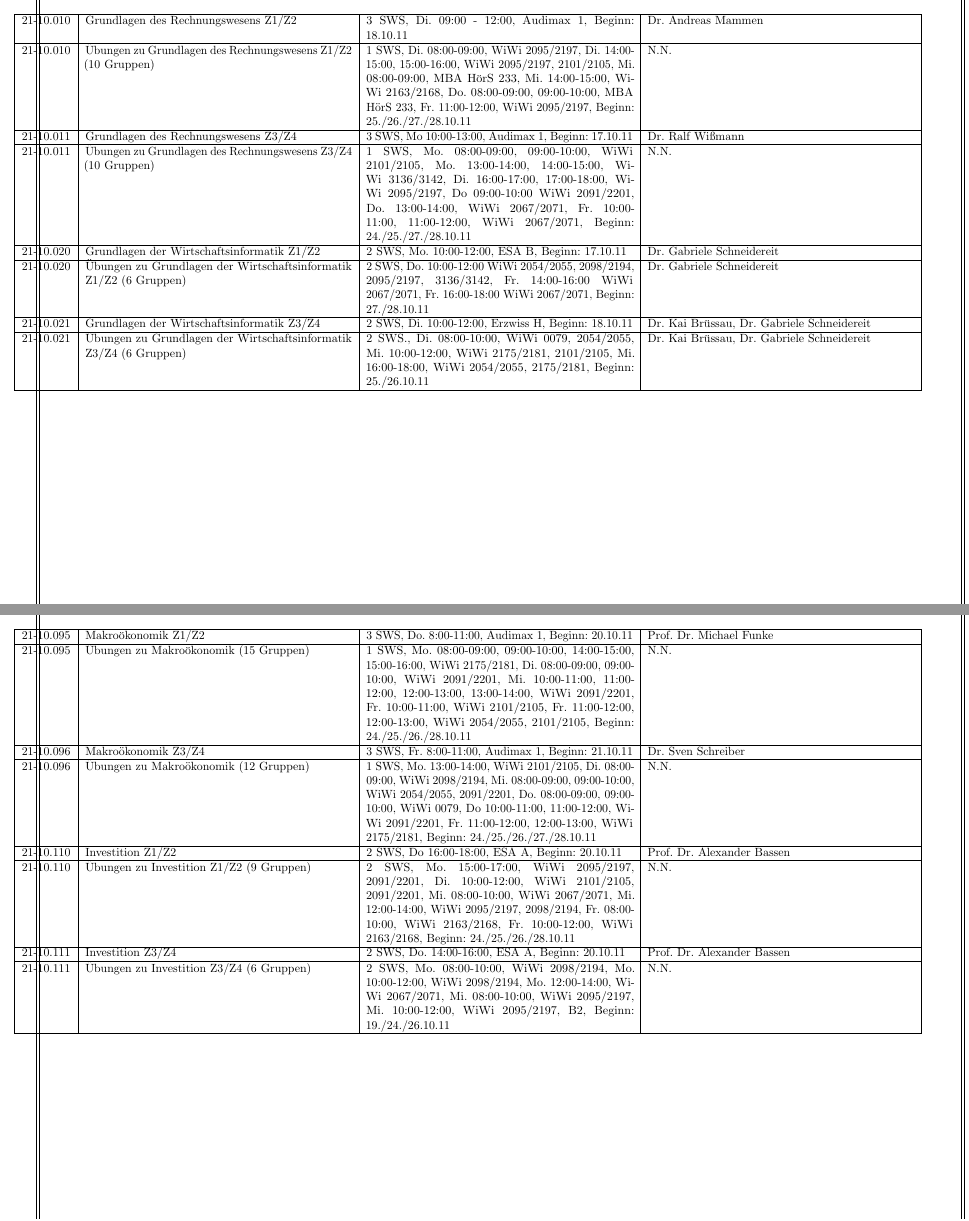
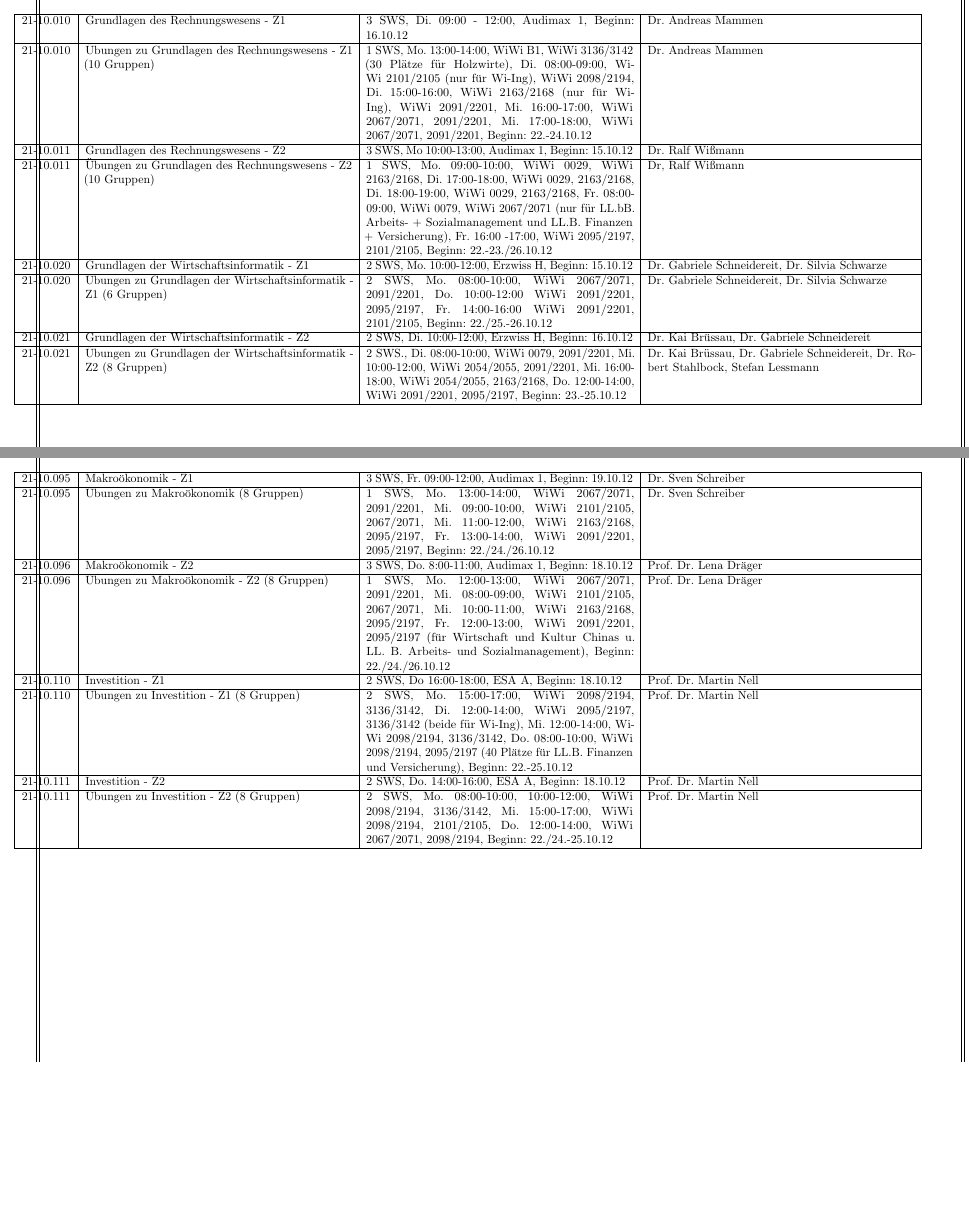
Before and after one commit to AnarA/laptop, a LaTeX document (oe.tex, which reads sonstiges/lehrveranstaltung.tex): two parts of pages 50 and 51 of 54, joined at a grey line, cut so that both start at the same text, the shorter picture padded with empty space. Compiled offline with pdfLaTeX.

Commit message:
sonstiges/lehrveranstaltung.tex geändert, E-Mail

```diff
--- a/sonstiges/lehrveranstaltung.tex
+++ b/sonstiges/lehrveranstaltung.tex
@@ -54,3 +47,4 @@
 %              & Hans-Joachim Samaga\\
 % Ist aktuell. (Stand 18.9.2010)
 \hline 65--324 & Arbeitsgruppenbetreuung zu Grundlagen der Mathematik, Grundbildung Analysis und Grundbildung Stochastik (5 Gruppen)
+			& 4 SWS, Do. 18:00-21:00, Geom 430, 431, 432, 434, 435, Beginn: 18.10.12
@@ -125,34 +110,31 @@ Weitere Informatik-Vorlesungen siehe
 
 \begin{tabularx}{\textwidth}{|l|X|X|X|}
 % Nebenfach: VWL / BWL?
-\hline 21-10.010 & Grundlagen des Rechnungswesens Z1/Z2
-                             & 3 SWS, Di. 09:00 - 12:00, Audimax 1, Beginn: 18.10.11
+\hline 21-10.010 & Grundlagen des Rechnungswesens - Z1
+			& 3 SWS, Di. 09:00 - 12:00, Audimax 1, Beginn: 16.10.12
 			& Dr. Andreas Mammen \\
-\hline 21-10.010 & "Ubungen zu Grundlagen des Rechnungswesens Z1/Z2  (10 Gruppen)
-                 & 1 SWS, Di. 08:00-09:00, WiWi 2095/2197, Di. 14:00-15:00, 15:00-16:00, WiWi 2095/2197, 2101/2105, Mi. 08:00-09:00, MBA H"orS 233, Mi. 14:00-15:00, WiWi 2163/2168, Do. 08:00-09:00, 09:00-10:00, MBA H"orS 233, Fr. 11:00-12:00, WiWi 2095/2197, Beginn: 25./26./27./28.10.11
-                 & N.N. \\
-
-\hline 21-10.011 & Grundlagen des Rechnungswesens Z3/Z4
-                 & 3 SWS, Mo 10:00-13:00, Audimax 1, Beginn: 17.10.11
+\hline 21-10.010 & "Ubungen zu Grundlagen des Rechnungswesens - Z1  (10 Gruppen)
+			& 1 SWS, Mo. 13:00-14:00, WiWi B1, WiWi 3136/3142 (30 Plätze für Holzwirte), Di. 08:00-09:00, WiWi 2101/2105 (nur für Wi-Ing), WiWi 2098/2194, Di. 15:00-16:00, WiWi 2163/2168 (nur für Wi-Ing), WiWi 2091/2201, Mi. 16:00-17:00, WiWi 2067/2071, 2091/2201, Mi. 17:00-18:00, WiWi 2067/2071, 2091/2201, Beginn: 22.-24.10.12
+			& Dr. Andreas Mammen \\
+\hline 21-10.011 & Grundlagen des Rechnungswesens - Z2
+			& 3 SWS, Mo 10:00-13:00, Audimax 1, Beginn: 15.10.12
 			& Dr. Ralf Wi"smann \\
-
-\hline 21-10.011 & "Ubungen zu Grundlagen des Rechnungswesens Z3/Z4 (10 Gruppen)
-                 & 1 SWS, Mo. 08:00-09:00, 09:00-10:00, WiWi 2101/2105, Mo. 13:00-14:00, 14:00-15:00, WiWi 3136/3142, Di. 16:00-17:00, 17:00-18:00, WiWi 2095/2197, Do 09:00-10:00 WiWi 2091/2201, Do. 13:00-14:00, WiWi 2067/2071, Fr. 10:00-11:00, 11:00-12:00, WiWi 2067/2071, Beginn: 24./25./27./28.10.11
-                 & N.N. \\
-\hline 21-10.020 & Grundlagen der Wirtschaftsinformatik Z1/Z2
-                 & 2 SWS, Mo. 10:00-12:00, ESA B, Beginn: 17.10.11
-                 & Dr. Gabriele Schneidereit \\
-\hline 21-10.020 & "Ubungen zu Grundlagen der Wirtschaftsinformatik Z1/Z2 (6 Gruppen)
-                 & 2 SWS, Do. 10:00-12:00 WiWi 2054/2055, 2098/2194, 2095/2197, 3136/3142, Fr. 14:00-16:00 WiWi 2067/2071, Fr. 16:00-18:00 WiWi 2067/2071, Beginn: 27./28.10.11
-                 & Dr. Gabriele Schneidereit \\
-
-\hline 21-10.021 & Grundlagen der Wirtschaftsinformatik Z3/Z4
-                 & 2 SWS, Di. 10:00-12:00, Erzwiss H, Beginn: 18.10.11
+\hline 21-10.011 & "Ubungen zu Grundlagen des Rechnungswesens - Z2 (10 Gruppen)
+			& 1 SWS, Mo. 09:00-10:00, WiWi 0029, WiWi 2163/2168, Di. 17:00-18:00, WiWi 0029, 2163/2168, Di. 18:00-19:00, WiWi 0029, 2163/2168, Fr. 08:00-09:00, WiWi 0079, WiWi 2067/2071 (nur für LL.bB. Arbeits- + Sozialmanagement und LL.B. Finanzen + Versicherung), Fr. 16:00
+			-17:00, WiWi 2095/2197, 2101/2105, Beginn: 22.-23./26.10.12
+			& Dr, Ralf Wi"smann \\
+\hline 21-10.020 & Grundlagen der Wirtschaftsinformatik - Z1
+			& 2 SWS, Mo. 10:00-12:00, Erzwiss H, Beginn: 15.10.12
+			& Dr. Gabriele Schneidereit, Dr. Silvia Schwarze \\
+\hline 21-10.020 & "Ubungen zu Grundlagen der Wirtschaftsinformatik - Z1 (6 Gruppen)
+			& 2 SWS, Mo. 08:00-10:00, WiWi 2067/2071, 2091/2201, Do. 10:00-12:00 WiWi 2091/2201, 2095/2197, Fr. 14:00-16:00 WiWi 2091/2201, 2101/2105, Beginn: 22./25.-26.10.12
+			& Dr. Gabriele Schneidereit, Dr. Silvia Schwarze \\
+\hline 21-10.021 & Grundlagen der Wirtschaftsinformatik - Z2
+			& 2 SWS, Di. 10:00-12:00, Erzwiss H, Beginn: 16.10.12
 			& Dr. Kai Br"ussau, Dr. Gabriele Schneidereit \\
-
-\hline 21-10.021 & "Ubungen zu Grundlagen der Wirtschaftsinformatik Z3/Z4 (6 Gruppen)
-                 & 2 SWS., Di. 08:00-10:00, WiWi 0079, 2054/2055, Mi. 10:00-12:00, WiWi 2175/2181, 2101/2105, Mi. 16:00-18:00, WiWi 2054/2055, 2175/2181, Beginn: 25./26.10.11
-                 & Dr. Kai Br"ussau, Dr. Gabriele Schneidereit \\
+\hline 21-10.021 & "Ubungen zu Grundlagen der Wirtschaftsinformatik - Z2 (8 Gruppen)
+			& 2 SWS., Di. 08:00-10:00, WiWi 0079, 2091/2201, Mi. 10:00-12:00, WiWi 2054/2055, 2091/2201, Mi. 16:00-18:00, WiWi 2054/2055, 2163/2168, Do. 12:00-14:00, WiWi 2091/2201, 2095/2197, Beginn: 23.-25.10.12
+			& Dr. Kai Br"ussau, Dr. Gabriele Schneidereit, Dr. Robert Stahlbock, Stefan Lessmann \\
 
 % Nebenfach: TUHH? (TODO)
 %\hhline{|=|=|=|=|} TUHH & Grundlagen der Elektrotechnik I
@@ -163,41 +145,35 @@ Weitere Informatik-Vorlesungen siehe
 %
 %\hline TUHH & Elektrotechnik I / Grundlagen der Elektrotechnik I
 %            & Montag, 8:00-9:30 in I - DE22 Raum Audimax2, Donnerstag, 11:30-12:45 in I - DE22 Raum Audimax2
-%            & Jan-Luiken ter Haseborg \\
-%
-%\hline TUHH & Technische Mechanik I
+%            & Jan-Luiken ter Haseborg \\%%\hline TUHH & Technische Mechanik I
 %            & Mittwoch, 8:00-9:30 in I - DE22 Raum Audimax2
 %            & Uwe Weltin \\
 \hline
 \end{tabularx}
-
 \begin{tabularx}{\textwidth}{|l|X|X|X|}
-\hline 21-10.095 & Makro"okonomik Z1/Z2
-                           	 & 3 SWS, Do. 8:00-11:00, Audimax 1, Beginn: 20.10.11
-                             & Prof. Dr. Michael Funke \\
-
-\hline 21-10.095 & "Ubungen zu Makro"okonomik (15 Gruppen)
-                 & 1 SWS, Mo. 08:00-09:00, 09:00-10:00, 14:00-15:00, 15:00-16:00, WiWi 2175/2181, Di. 08:00-09:00, 09:00-10:00, WiWi 2091/2201, Mi. 10:00-11:00, 11:00-12:00, 12:00-13:00, 13:00-14:00, WiWi 2091/2201, Fr. 10:00-11:00, WiWi 2101/2105, Fr. 11:00-12:00, 12:00-13:00, WiWi 2054/2055, 2101/2105, Beginn: 24./25./26./28.10.11
-                 & N.N. \\
-\hline 21-10.096 & Makro"okonomik Z3/Z4
-                 & 3 SWS, Fr. 8:00-11:00, Audimax 1, Beginn: 21.10.11
+\hline 21-10.095 & Makro"okonomik - Z1
+			& 3 SWS, Fr. 09:00-12:00, Audimax 1, Beginn: 19.10.12
 			& Dr. Sven Schreiber \\
-\hline 21-10.096 & "Ubungen zu Makro"okonomik (12 Gruppen)
-                 & 1 SWS, Mo. 13:00-14:00, WiWi 2101/2105, Di. 08:00-09:00, WiWi 2098/2194, Mi. 08:00-09:00, 09:00-10:00, WiWi 2054/2055, 2091/2201, Do. 08:00-09:00, 09:00-10:00, WiWi 0079, Do 10:00-11:00, 11:00-12:00, WiWi 2091/2201, Fr. 11:00-12:00, 12:00-13:00, WiWi 2175/2181, Beginn: 24./25./26./27./28.10.11
-                 & N.N. \\
-
-\hline 21-10.110 & Investition Z1/Z2
-                 & 2 SWS, Do 16:00-18:00, ESA A, Beginn: 20.10.11
-                 & Prof. Dr. Alexander Bassen \\
-
-\hline 21-10.110 & "Ubungen zu Investition Z1/Z2 (9 Gruppen)
-                 & 2 SWS, Mo. 15:00-17:00, WiWi 2095/2197, 2091/2201, Di. 10:00-12:00, WiWi 2101/2105, 2091/2201, Mi. 08:00-10:00, WiWi 2067/2071, Mi. 12:00-14:00, WiWi 2095/2197, 2098/2194, Fr. 08:00-10:00, WiWi 2163/2168, Fr. 10:00-12:00, WiWi 2163/2168, Beginn: 24./25./26./28.10.11
-                 & N.N. \\
-\hline 21-10.111 & Investition Z3/Z4
-                 & 2 SWS, Do. 14:00-16:00, ESA A, Beginn: 20.10.11
-                 & Prof. Dr. Alexander Bassen \\
-\hline 21-10.111 & "Ubungen zu Investition Z3/Z4 (6 Gruppen)
-                 & 2 SWS, Mo. 08:00-10:00, WiWi 2098/2194, Mo. 10:00-12:00, WiWi 2098/2194, Mo. 12:00-14:00, WiWi 2067/2071, Mi. 08:00-10:00, WiWi 2095/2197, Mi. 10:00-12:00, WiWi 2095/2197, B2, Beginn: 19./24./26.10.11
-                 & N.N.\\
+\hline 21-10.095 & "Ubungen zu Makro"okonomik (8 Gruppen)
+			& 1 SWS, Mo. 13:00-14:00, WiWi 2067/2071, 2091/2201, Mi. 09:00-10:00, WiWi 2101/2105, 2067/2071, Mi. 11:00-12:00, WiWi 2163/2168, 2095/2197, Fr. 13:00-14:00, WiWi 2091/2201, 2095/2197, Beginn: 22./24./26.10.12
+			& Dr. Sven Schreiber \\
+\hline 21-10.096 & Makro"okonomik - Z2
+			& 3 SWS, Do. 8:00-11:00, Audimax 1, Beginn: 18.10.12
+			& Prof. Dr. Lena Dräger \\
+\hline 21-10.096 & "Ubungen zu Makro"okonomik - Z2 (8 Gruppen)
+			& 1 SWS, Mo. 12:00-13:00, WiWi 2067/2071, 2091/2201, Mi. 08:00-09:00, WiWi 2101/2105, 2067/2071, Mi. 10:00-11:00, WiWi 2163/2168, 2095/2197, Fr. 12:00-13:00, WiWi 2091/2201, 2095/2197 (für Wirtschaft und Kultur Chinas u. LL. B. Arbeits- und Sozialmanagement), Beginn: 22./24./26.10.12
+			& Prof. Dr. Lena Dräger \\
+\hline 21-10.110 & Investition - Z1
+			& 2 SWS, Do 16:00-18:00, ESA A, Beginn: 18.10.12
+			& Prof. Dr. Martin Nell \\
+\hline 21-10.110 & "Ubungen zu Investition - Z1 (8 Gruppen)
+			& 2 SWS, Mo. 15:00-17:00, WiWi 2098/2194, 3136/3142, Di. 12:00-14:00, WiWi 2095/2197, 3136/3142 (beide für Wi-Ing), Mi. 12:00-14:00, WiWi 2098/2194, 3136/3142, Do. 08:00-10:00, WiWi 2098/2194, 2095/2197 (40 Plätze für LL.B. Finanzen und Versicherung), Beginn: 22.-25.10.12
+			& Prof. Dr. Martin Nell \\
+\hline 21-10.111 & Investition - Z2
+			& 2 SWS, Do. 14:00-16:00, ESA A, Beginn: 18.10.12
+			& Prof. Dr. Martin Nell \\
+\hline 21-10.111 & "Ubungen zu Investition - Z2 (8 Gruppen)
+			& 2 SWS, Mo. 08:00-10:00, 10:00-12:00, WiWi 2098/2194, 3136/3142, Mi. 15:00-17:00, WiWi 2098/2194, 2101/2105, Do. 12:00-14:00, WiWi 2067/2071, 2098/2194, Beginn: 22./24.-25.10.12
+			& Prof. Dr. Martin Nell \\
 \hline
 \end{tabularx}
```
Also changed, not shown: sonstiges/lehrveranstaltung.tex (122 more changed lines). Lines whose indentation alone changed are shown as unchanged.
